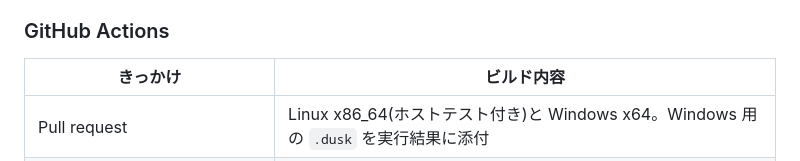
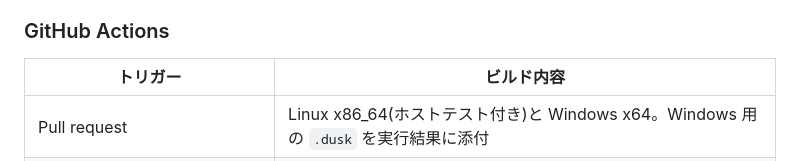
Before and after one commit to Aldeus-Vip/Item_Tracker_Mod_for_Dusklight_Randomizer, a Markdown page: README.ja.md, the part around the change. GitHub-like rendering.

```diff
--- a/README.ja.md
+++ b/README.ja.md
@@ -128,7 +128,7 @@ cmake --build build
 
 ### GitHub Actions
 
-| きっかけ | ビルド内容 |
+| トリガー | ビルド内容 |
 |---|---|
 | Pull request | Linux x86_64(ホストテスト付き)と Windows x64。Windows 用の `.dusk` を実行結果に添付 |
 | タグ(例:`v0.1.0`) | 全 8 プラットフォームをまとめた `.dusk` を作り、GitHub のリリースに添付 |
```
